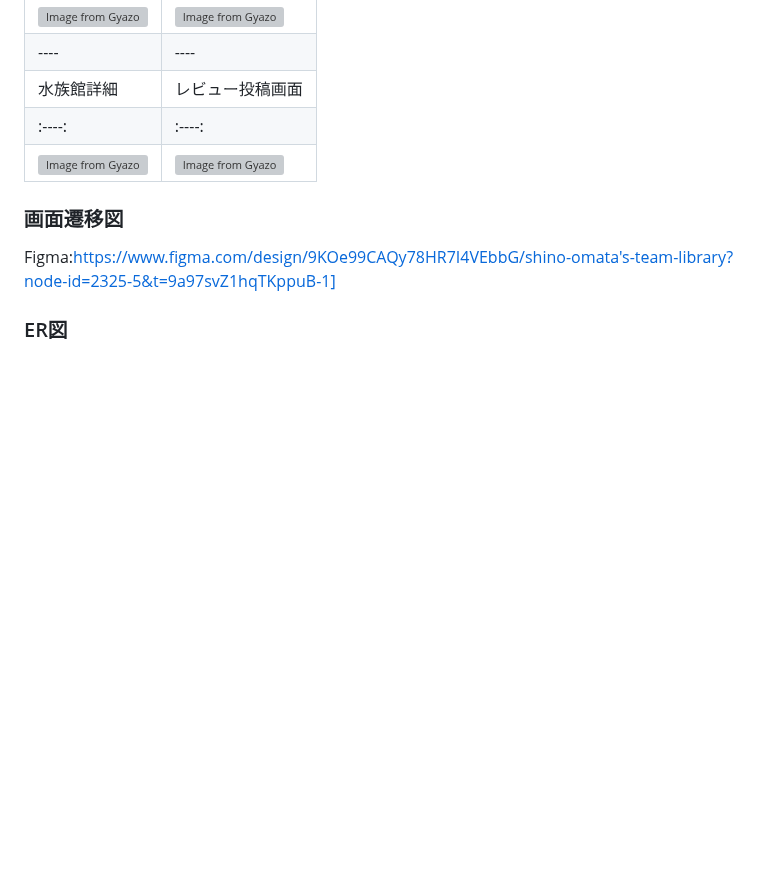
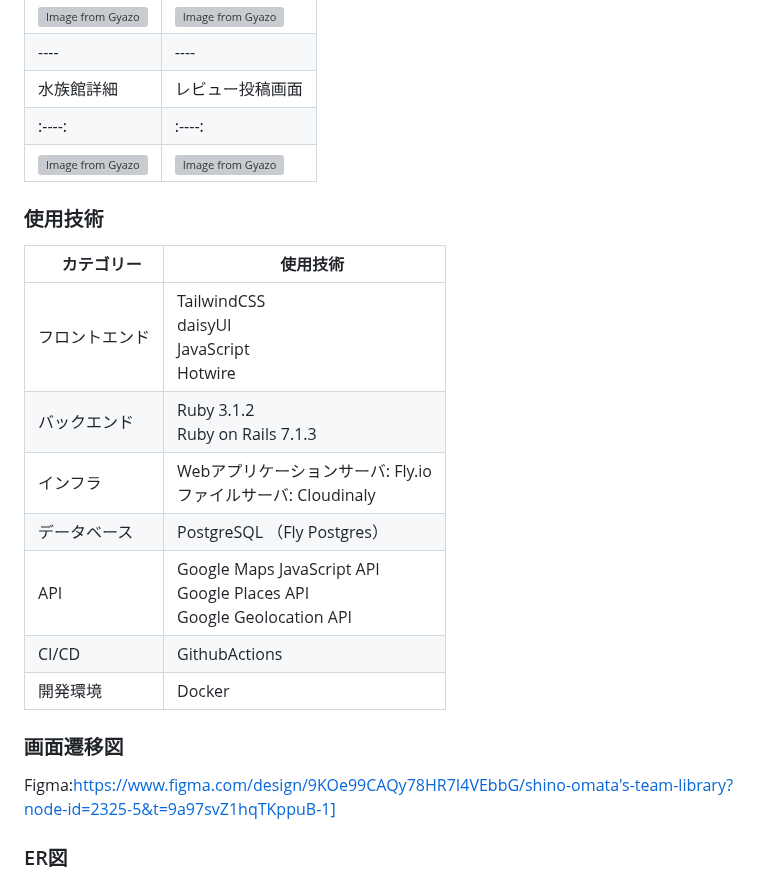
Before and after one commit to shinoomata/Aqua_voyage, a Markdown page: README.md, the part around the change. GitHub-like rendering; blank space fills up the shorter version; grey boxes are pictures that could not be loaded.

```diff
--- a/README.md
+++ b/README.md
@@ -60,6 +60,17 @@ AQUA VOYAGE（アクア・ボヤージュ） 〜水族館めぐり〜は、訪
 | :----: | :----: |
 | [![Image from Gyazo](https://i.gyazo.com/7f34a2f4516f64b61a4ae9b8aa3d70ee.gif)](https://gyazo.com/7f34a2f4516f64b61a4ae9b8aa3d70ee) | [![Image from Gyazo](https://i.gyazo.com/a34b7c01aedad26a7fb2e674fdfbb32b.gif)](https://gyazo.com/a34b7c01aedad26a7fb2e674fdfbb32b) |
 
+### 使用技術
+|　カテゴリー	|　使用技術　|
+| ---- | ---- |
+| フロントエンド | TailwindCSS<br>daisyUI<br>JavaScript<br>Hotwire |
+| バックエンド | Ruby 3.1.2<br>Ruby on Rails 7.1.3 |
+| インフラ | Webアプリケーションサーバ: Fly.io<br>ファイルサーバ: Cloudinaly |
+| データベース | PostgreSQL （Fly Postgres）|
+| API | Google Maps JavaScript API<br>Google Places API<br>Google Geolocation API |
+| CI/CD | GithubActions |
+| 開発環境 | Docker |
+
 ### 画面遷移図
 Figma:https://www.figma.com/design/9KOe99CAQy78HR7I4VEbbG/shino-omata's-team-library?node-id=2325-5&t=9a97svZ1hqTKppuB-1]
 
```
